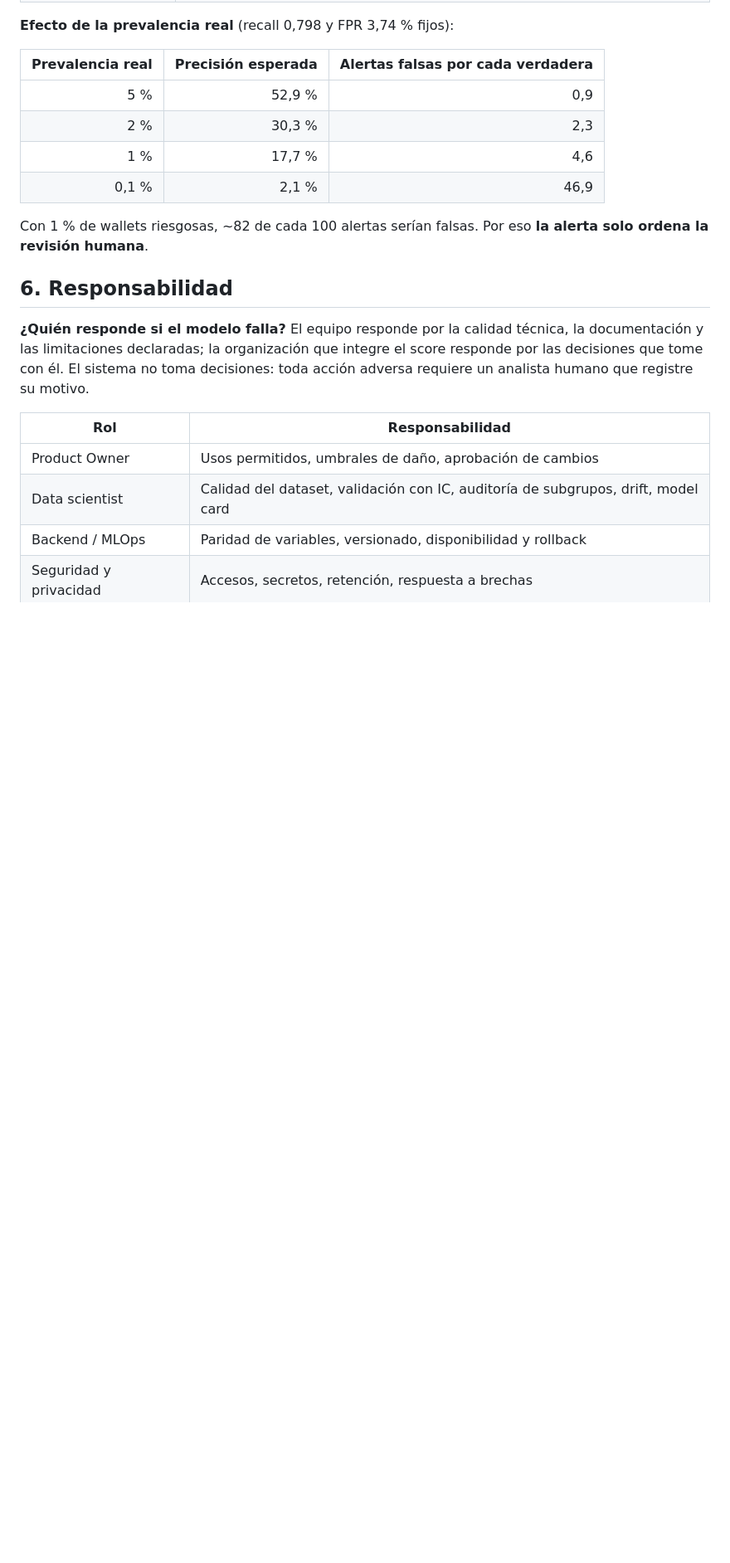
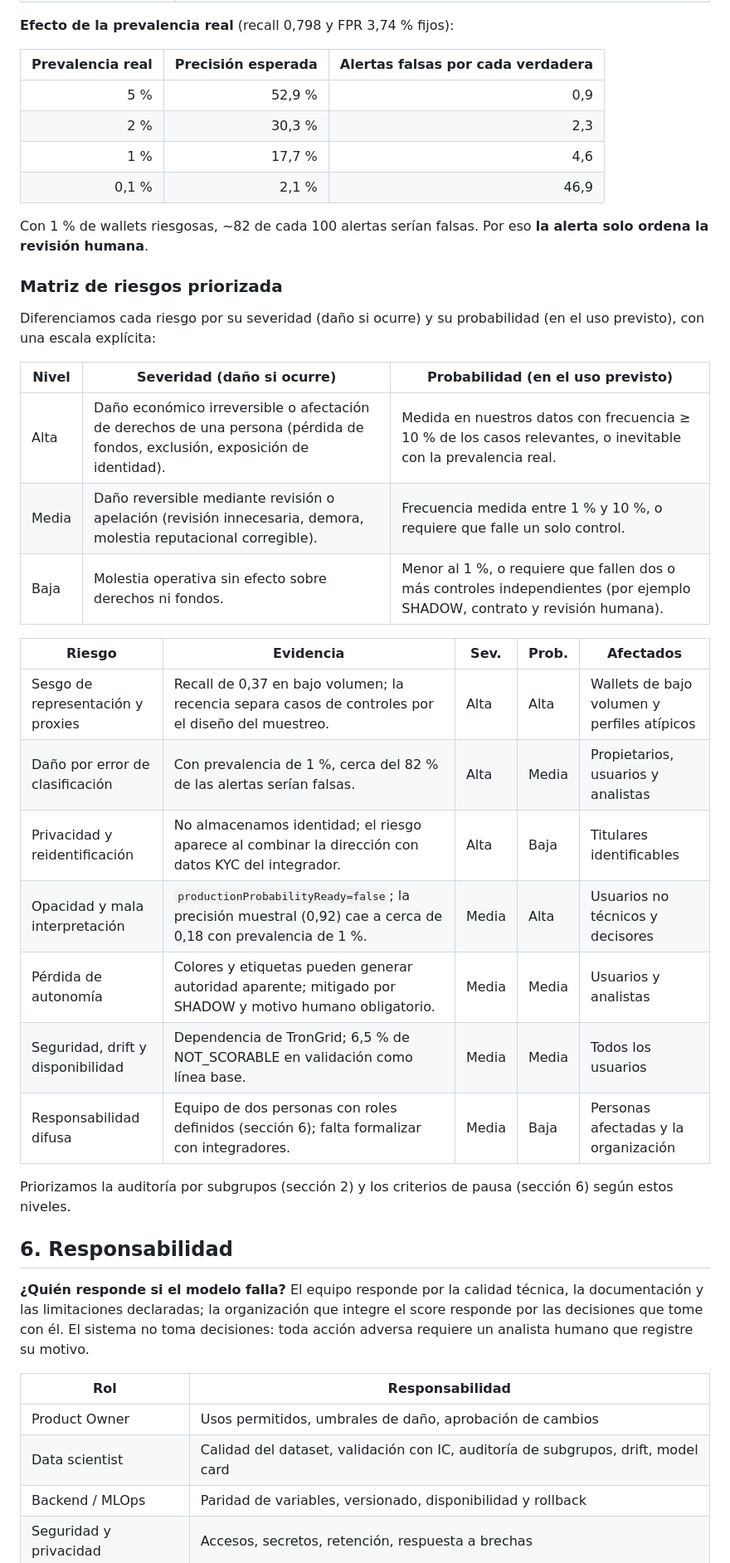
Before and after one commit to cvramire/TronSentinel-api, a Markdown page: docs/consideraciones_eticas.md, the part around the change. Shown at 83% size. GitHub-like rendering; blank space fills up the shorter version.

Commit message:
agrega matriz de riesgos con severidad y probabilidad

```diff
--- a/docs/consideraciones_eticas.md
+++ b/docs/consideraciones_eticas.md
@@ -109,6 +109,28 @@ Esta evaluación es académica y no sustituye la asesoría jurídica. Antes de c
 
 Con 1 % de wallets riesgosas, ~82 de cada 100 alertas serían falsas. Por eso **la alerta solo ordena la revisión humana**.
 
+### Matriz de riesgos priorizada
+
+Diferenciamos cada riesgo por su severidad (daño si ocurre) y su probabilidad (en el uso previsto), con una escala explícita:
+
+| Nivel | Severidad (daño si ocurre) | Probabilidad (en el uso previsto) |
+|---|---|---|
+| Alta | Daño económico irreversible o afectación de derechos de una persona (pérdida de fondos, exclusión, exposición de identidad). | Medida en nuestros datos con frecuencia ≥ 10 % de los casos relevantes, o inevitable con la prevalencia real. |
+| Media | Daño reversible mediante revisión o apelación (revisión innecesaria, demora, molestia reputacional corregible). | Frecuencia medida entre 1 % y 10 %, o requiere que falle un solo control. |
+| Baja | Molestia operativa sin efecto sobre derechos ni fondos. | Menor al 1 %, o requiere que fallen dos o más controles independientes (por ejemplo SHADOW, contrato y revisión humana). |
+
+| Riesgo | Evidencia | Sev. | Prob. | Afectados |
+|---|---|---|---|---|
+| Sesgo de representación y proxies | Recall de 0,37 en bajo volumen; la recencia separa casos de controles por el diseño del muestreo. | Alta | Alta | Wallets de bajo volumen y perfiles atípicos |
+| Daño por error de clasificación | Con prevalencia de 1 %, cerca del 82 % de las alertas serían falsas. | Alta | Media | Propietarios, usuarios y analistas |
+| Privacidad y reidentificación | No almacenamos identidad; el riesgo aparece al combinar la dirección con datos KYC del integrador. | Alta | Baja | Titulares identificables |
+| Opacidad y mala interpretación | `productionProbabilityReady=false`; la precisión muestral (0,92) cae a cerca de 0,18 con prevalencia de 1 %. | Media | Alta | Usuarios no técnicos y decisores |
+| Pérdida de autonomía | Colores y etiquetas pueden generar autoridad aparente; mitigado por SHADOW y motivo humano obligatorio. | Media | Media | Usuarios y analistas |
+| Seguridad, drift y disponibilidad | Dependencia de TronGrid; 6,5 % de NOT_SCORABLE en validación como línea base. | Media | Media | Todos los usuarios |
+| Responsabilidad difusa | Equipo de dos personas con roles definidos (sección 6); falta formalizar con integradores. | Media | Baja | Personas afectadas y la organización |
+
+Priorizamos la auditoría por subgrupos (sección 2) y los criterios de pausa (sección 6) según estos niveles.
+
 ## 6. Responsabilidad
 
 **¿Quién responde si el modelo falla?** El equipo responde por la calidad técnica, la documentación y las limitaciones
```
